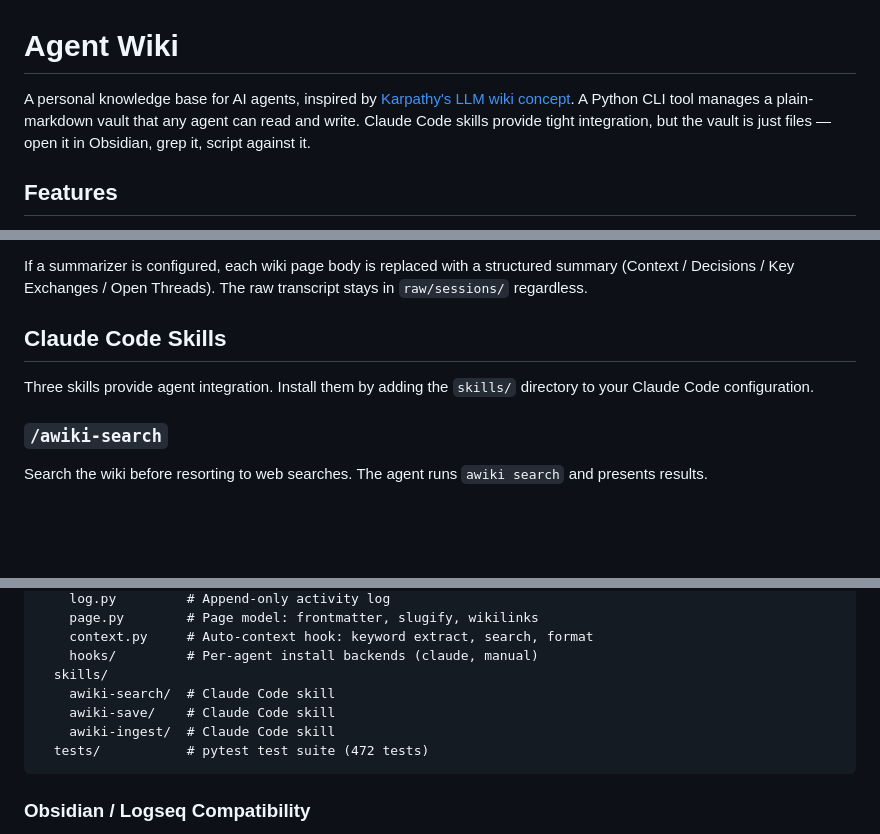
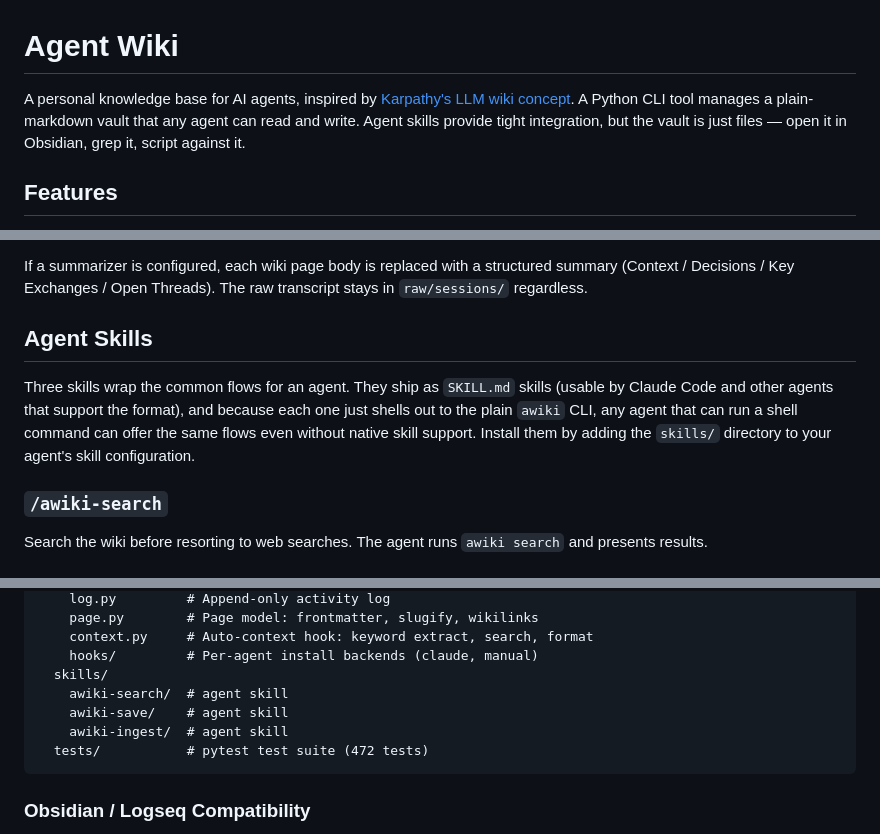
Before and after one commit to TacoTakumi/agent-wiki, a Markdown page: README.md, 3 parts joined by grey strips. GitHub-like rendering; blank space fills up the shorter version.

Commit message:
docs(readme): rename 'Claude Code Skills' -> 'Agent Skills'
Genericize the skills framing: they ship as SKILL.md skills usable by
Claude Code but shell out to the plain awiki CLI, so any shell-capable
agent can offer the same flows. Updates the section heading, intro line,
Features bullet, architecture diagram, and Project Structure comments.
Leaves genuinely Claude-specific references intact (claude-code adapter,
claude-p summarizer, ~/.claude hook path).

````diff
--- a/README.md
+++ b/README.md
@@ -1,6 +1,6 @@
 # Agent Wiki
 
-A personal knowledge base for AI agents, inspired by [Karpathy's LLM wiki concept](https://gist.github.com/karpathy/442a6bf555914893e9891c11519de94f). A Python CLI tool manages a plain-markdown vault that any agent can read and write. Claude Code skills provide tight integration, but the vault is just files — open it in Obsidian, grep it, script against it.
+A personal knowledge base for AI agents, inspired by [Karpathy's LLM wiki concept](https://gist.github.com/karpathy/442a6bf555914893e9891c11519de94f). A Python CLI tool manages a plain-markdown vault that any agent can read and write. Agent skills provide tight integration, but the vault is just files — open it in Obsidian, grep it, script against it.
 
 ## Features
 
@@ -309,9 +309,9 @@ summarizer:
 
 If a summarizer is configured, each wiki page body is replaced with a structured summary (Context / Decisions / Key Exchanges / Open Threads). The raw transcript stays in `raw/sessions/` regardless.
 
-## Claude Code Skills
+## Agent Skills
 
-Three skills provide agent integration. Install them by adding the `skills/` directory to your Claude Code configuration.
+Three skills wrap the common flows for an agent. They ship as `SKILL.md` skills (usable by Claude Code and other agents that support the format), and because each one just shells out to the plain `awiki` CLI, any agent that can run a shell command can offer the same flows even without native skill support. Install them by adding the `skills/` directory to your agent's skill configuration.
 
 ### `/awiki-search`
 
@@ -432,9 +432,9 @@ agent-wiki/
     context.py     # Auto-context hook: keyword extract, search, format
     hooks/         # Per-agent install backends (claude, manual)
   skills/
-    awiki-search/  # Claude Code skill
-    awiki-save/    # Claude Code skill
-    awiki-ingest/  # Claude Code skill
+    awiki-search/  # agent skill
+    awiki-save/    # agent skill
+    awiki-ingest/  # agent skill
   tests/           # pytest test suite (472 tests)
 ```
 
````
Also changed, not shown: other parts of README.md (+2 -2 lines).
